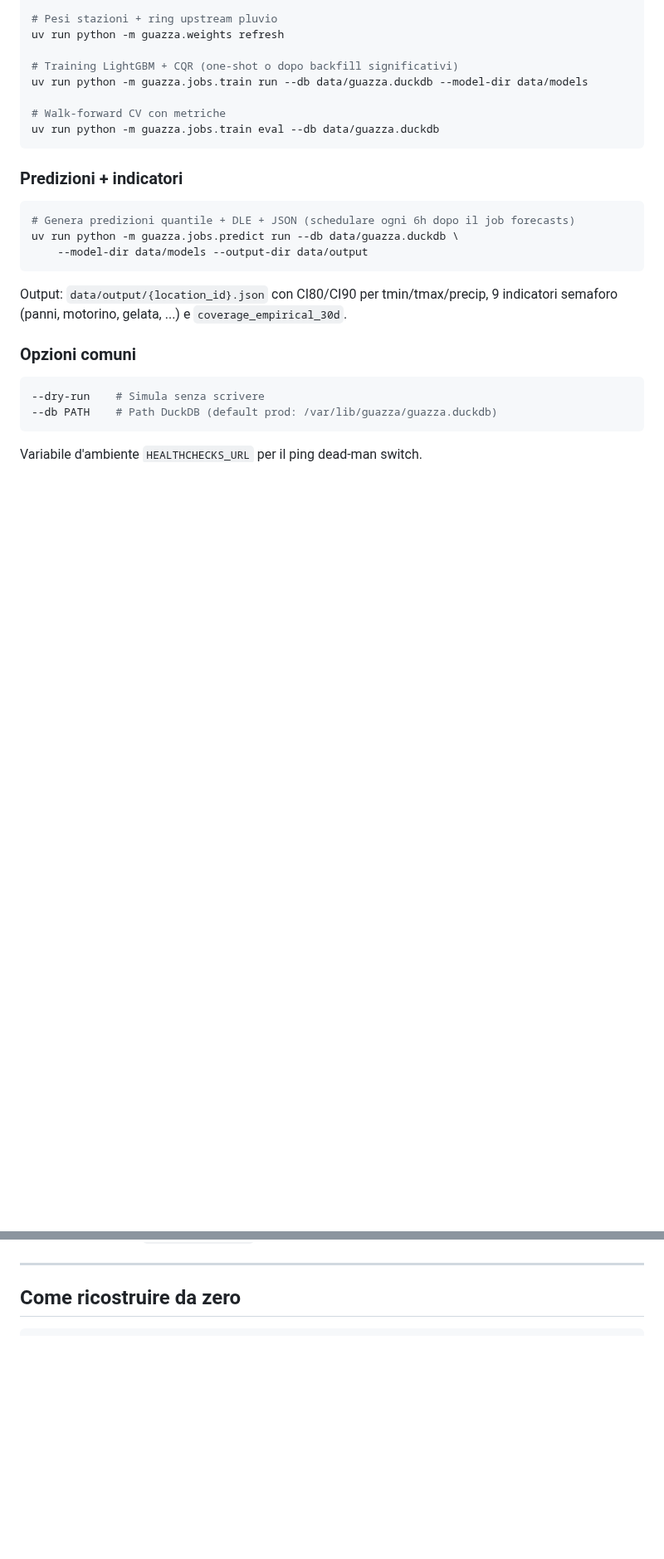
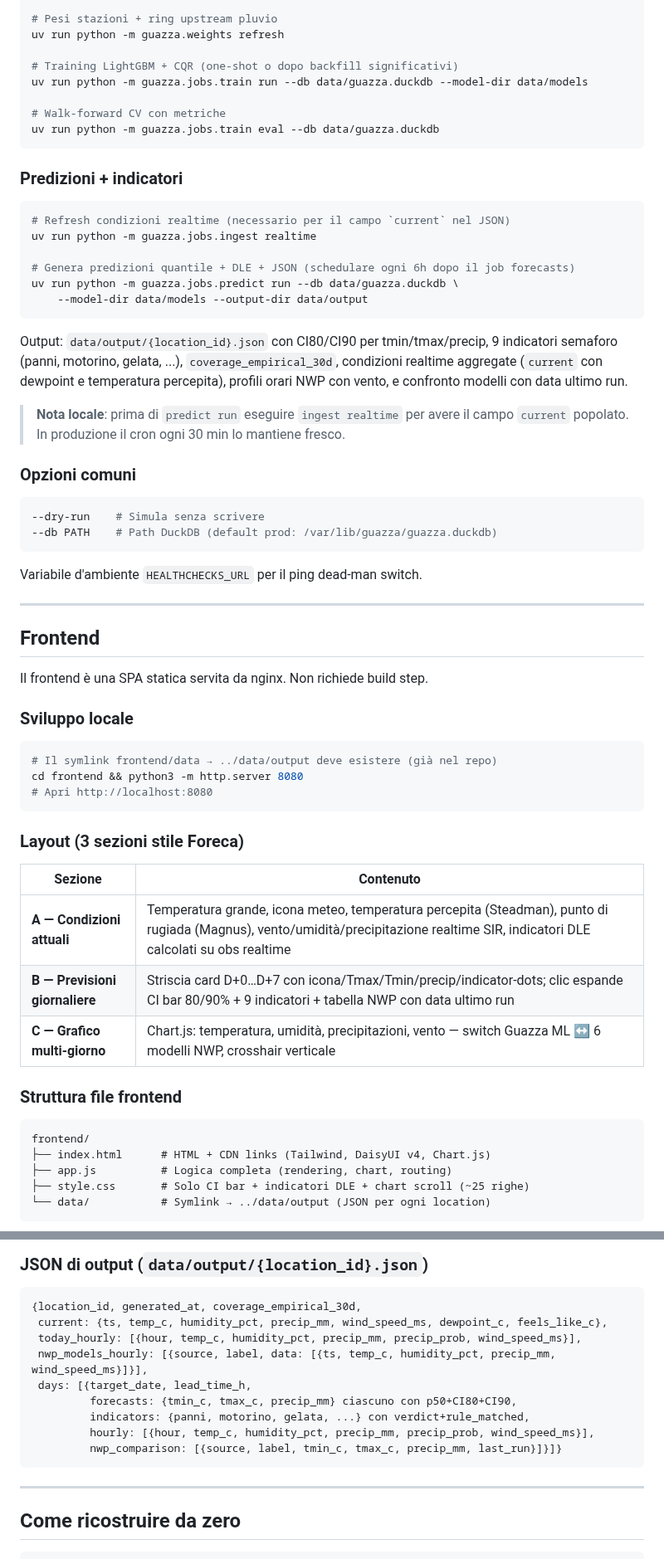
Before and after one commit to iltruma/guazza, a Markdown page: README.md, 2 parts joined by grey strips. Shown at 83% size. Rendered like a GitHub page; blank space fills up the shorter version.

Commit message:
docs(readme): aggiorna Sprint 6, frontend layout Foreca, schema JSON output

````diff
--- a/README.md
+++ b/README.md
@@ -148,13 +148,21 @@ uv run python -m guazza.jobs.train eval --db data/guazza.duckdb
 ### Predizioni + indicatori
 
 ```bash
+# Refresh condizioni realtime (necessario per il campo `current` nel JSON)
+uv run python -m guazza.jobs.ingest realtime
+
 # Genera predizioni quantile + DLE + JSON (schedulare ogni 6h dopo il job forecasts)
 uv run python -m guazza.jobs.predict run --db data/guazza.duckdb \
     --model-dir data/models --output-dir data/output
 ```
 
 Output: `data/output/{location_id}.json` con CI80/CI90 per tmin/tmax/precip,
-9 indicatori semaforo (panni, motorino, gelata, ...) e `coverage_empirical_30d`.
+9 indicatori semaforo (panni, motorino, gelata, ...), `coverage_empirical_30d`,
+condizioni realtime aggregate (`current` con dewpoint e temperatura percepita),
+profili orari NWP con vento, e confronto modelli con data ultimo run.
+
+> **Nota locale**: prima di `predict run` eseguire `ingest realtime` per avere
+> il campo `current` popolato. In produzione il cron ogni 30 min lo mantiene fresco.
 
 ### Opzioni comuni
 
@@ -164,6 +172,52 @@ Output: `data/output/{location_id}.json` con CI80/CI90 per tmin/tmax/precip,
 ```
 
 Variabile d'ambiente `HEALTHCHECKS_URL` per il ping dead-man switch.
+
+---
+
+## Frontend
+
+Il frontend è una SPA statica servita da nginx. Non richiede build step.
+
+### Sviluppo locale
+
+```bash
+# Il symlink frontend/data → ../data/output deve esistere (già nel repo)
+cd frontend && python3 -m http.server 8080
+# Apri http://localhost:8080
+```
+
+### Layout (3 sezioni stile Foreca)
+
+| Sezione | Contenuto |
+|---|---|
+| **A — Condizioni attuali** | Temperatura grande, icona meteo, temperatura percepita (Steadman), punto di rugiada (Magnus), vento/umidità/precipitazione realtime SIR, indicatori DLE calcolati su obs realtime |
+| **B — Previsioni giornaliere** | Striscia card D+0…D+7 con icona/Tmax/Tmin/precip/indicator-dots; clic espande CI bar 80/90% + 9 indicatori + tabella NWP con data ultimo run |
+| **C — Grafico multi-giorno** | Chart.js: temperatura, umidità, precipitazioni, vento — switch Guazza ML ↔ 6 modelli NWP, crosshair verticale |
+
+### Struttura file frontend
+
+```
+frontend/
+├── index.html      # HTML + CDN links (Tailwind, DaisyUI v4, Chart.js)
+├── app.js          # Logica completa (rendering, chart, routing)
+├── style.css       # Solo CI bar + indicatori DLE + chart scroll (~25 righe)
+└── data/           # Symlink → ../data/output (JSON per ogni location)
+```
+
+### JSON di output (`data/output/{location_id}.json`)
+
+```
+{location_id, generated_at, coverage_empirical_30d,
+ current: {ts, temp_c, humidity_pct, precip_mm, wind_speed_ms, dewpoint_c, feels_like_c},
+ today_hourly: [{hour, temp_c, humidity_pct, precip_mm, precip_prob, wind_speed_ms}],
+ nwp_models_hourly: [{source, label, data: [{ts, temp_c, humidity_pct, precip_mm, wind_speed_ms}]}],
+ days: [{target_date, lead_time_h,
+         forecasts: {tmin_c, tmax_c, precip_mm} ciascuno con p50+CI80+CI90,
+         indicators: {panni, motorino, gelata, ...} con verdict+rule_matched,
+         hourly: [{hour, temp_c, humidity_pct, precip_mm, precip_prob, wind_speed_ms}],
+         nwp_comparison: [{source, label, tmin_c, tmax_c, precip_mm, last_run}]}]}
+```
 
 ---
 
````
Also changed, not shown: other parts of README.md (+3 -3 lines).
